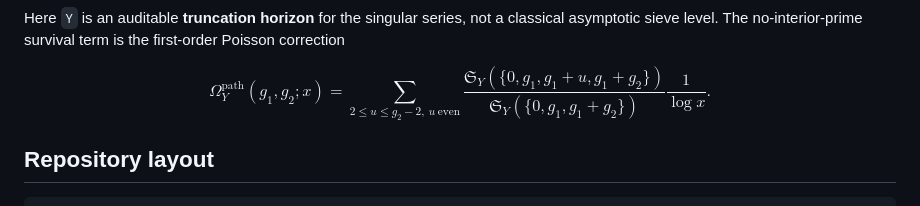
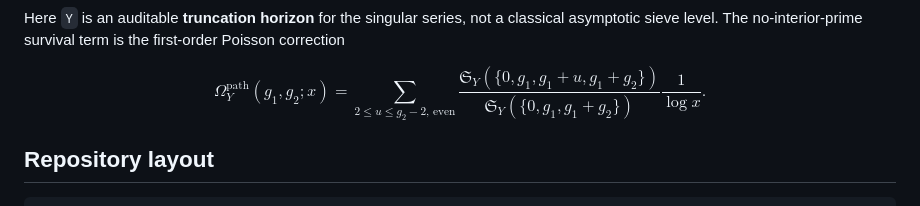
Before and after one commit to mathematical-concepts/CHL-prime-gaps, a Markdown page: README.md, the part around the change. GitHub-like rendering.

Commit message:
Fix formatting of mathematical expression LATEX in README

````diff
--- a/README.md
+++ b/README.md
@@ -19,13 +19,8 @@ classical asymptotic sieve level.  The no-interior-prime survival term is the
 first-order Poisson correction
 
 $$
-\Omega_Y^{\mathrm{path}}(g_1,g_2;x)
-=
-\sum_{2\le u\le g_2-2,\ u\ \mathrm{even}}
-\frac{\mathfrak S_Y(\{0,g_1,g_1+u,g_1+g_2\})}
-     {\mathfrak S_Y(\{0,g_1,g_1+g_2\})}\frac{1}{\log x}.
+\Omega_Y^{\mathrm{path}}(g_1,g_2;x) = \sum_{2\le u\le g_2-2,\,\text{even}} \frac{\mathfrak S_Y(\{0,g_1,g_1+u,g_1+g_2\})}{\mathfrak S_Y(\{0,g_1,g_1+g_2\})} \frac{1}{\log x}.
 $$
-
 ## Repository layout
 
 ```text
````
